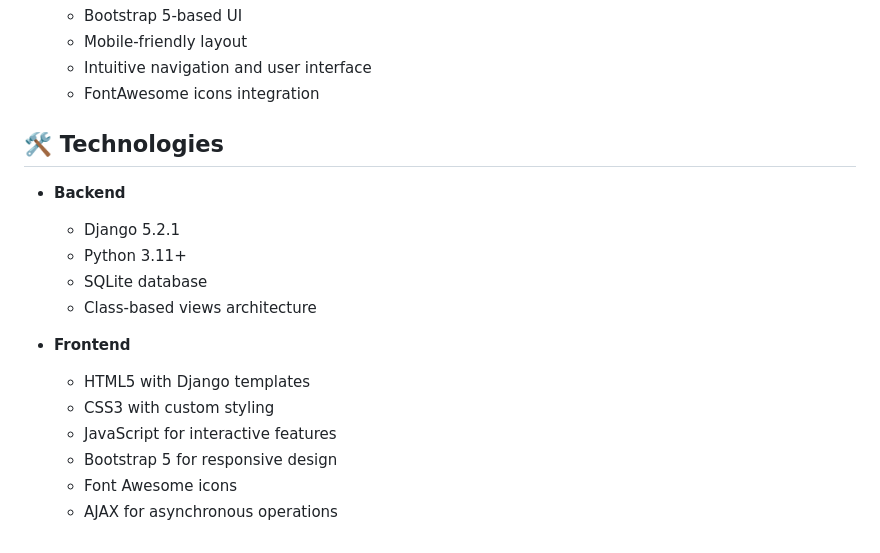
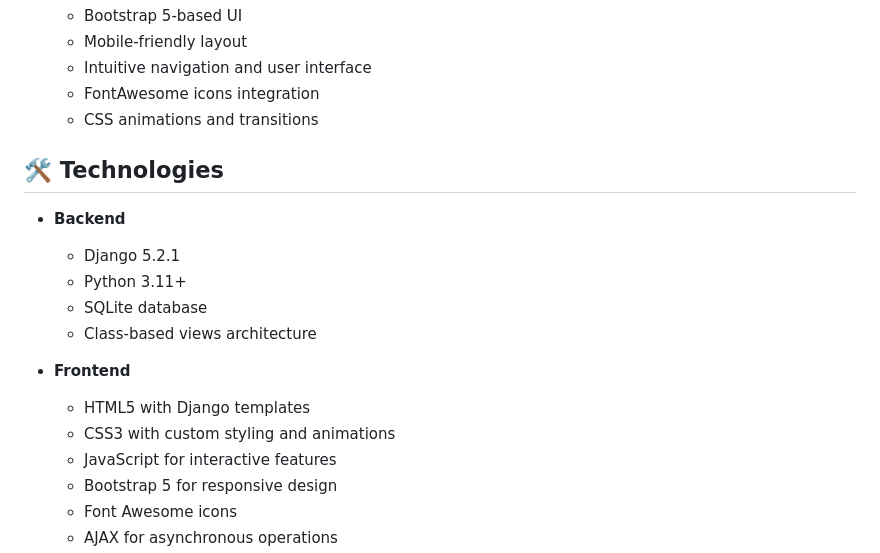
Before and after one commit to NguyenDucManhDOE247/deha, a Markdown page: README.md, the part around one of its changes. Drawn GitHub-style.

```diff
--- a/README.md
+++ b/README.md
@@ -46,6 +46,7 @@ A modern, Django-based social media platform with features including user authen
   - Mobile-friendly layout
   - Intuitive navigation and user interface
   - FontAwesome icons integration
+  - CSS animations and transitions
 
 ## 🛠️ Technologies
 
@@ -57,7 +58,7 @@ A modern, Django-based social media platform with features including user authen
 
 - **Frontend**
   - HTML5 with Django templates
-  - CSS3 with custom styling
+  - CSS3 with custom styling and animations
   - JavaScript for interactive features
   - Bootstrap 5 for responsive design
   - Font Awesome icons
```
Also changed, not shown: other parts of README.md (+73 -0 lines).
